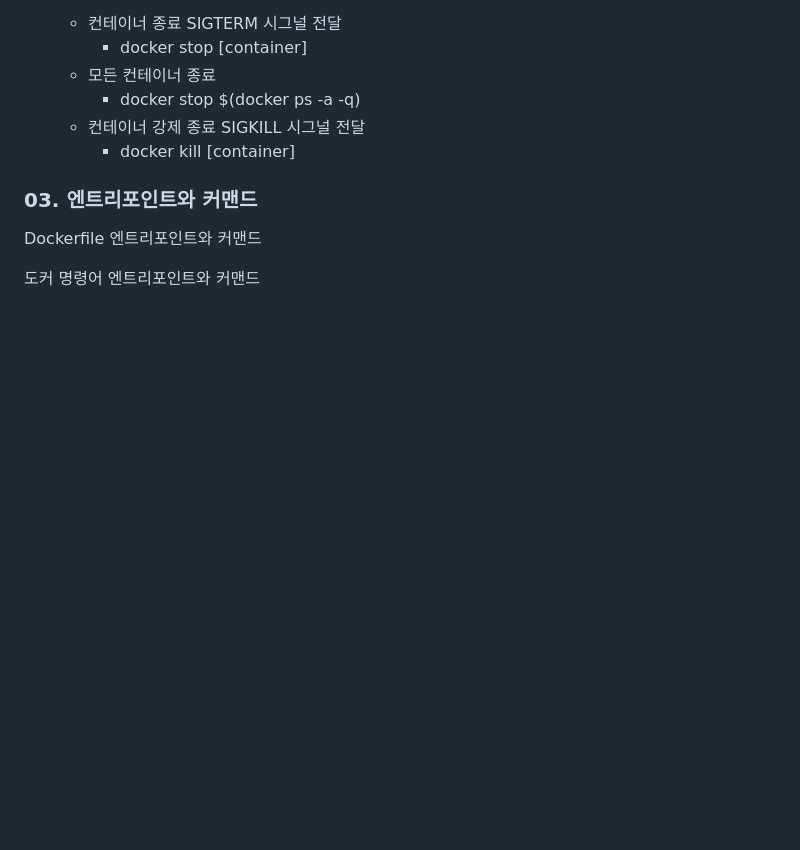
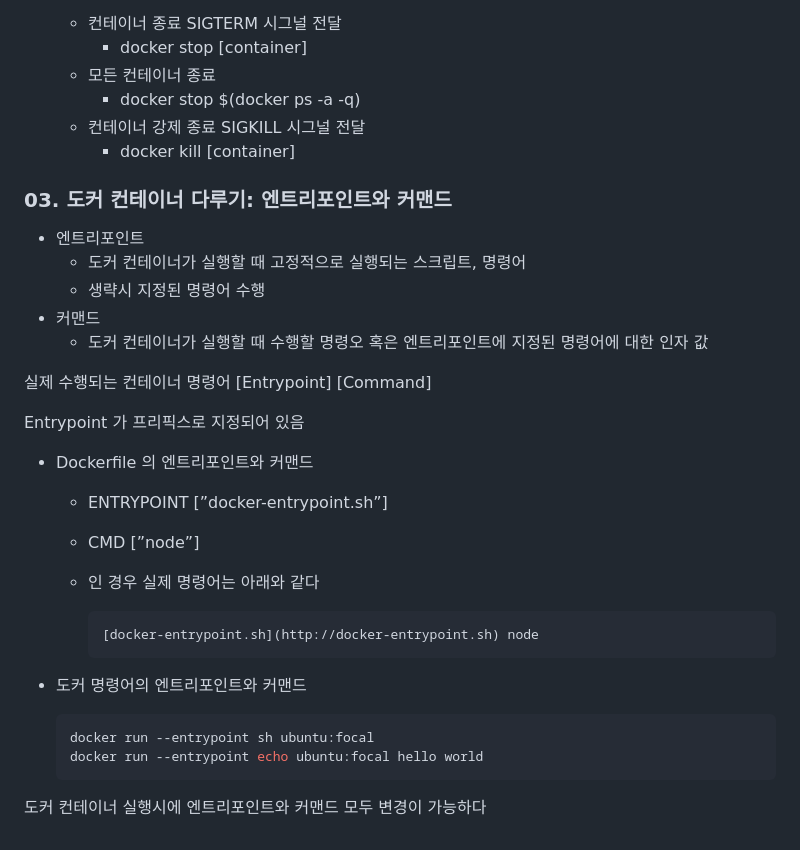
Before and after one commit to sangjinsu/fastcampus-k8s-docker, a Markdown page: 01-docker-기초.md, the part around the change printed below. GitHub-like rendering; blank space fills up the shorter version.

Commit message:
✨01 docker 기초
- 도커 컨테이너 다루기
- 엔트리포인트와 커맨드

````diff
--- a/01-docker-기초.md
+++ b/01-docker-기초.md
@@ -150,8 +149,33 @@ kubectl cluster-info
     - 컨테이너 강제 종료 SIGKILL 시그널 전달
         - docker kill [container]
 
-### 03. 엔트리포인트와 커맨드
+### 03. 도커 컨테이너 다루기: 엔트리포인트와 커맨드
 
-Dockerfile 엔트리포인트와 커맨드
+- 엔트리포인트
+    - 도커 컨테이너가 실행할 때 고정적으로 실행되는 스크립트, 명령어
+    - 생략시 지정된 명령어 수행
+- 커맨드
+    - 도커 컨테이너가 실행할 때 수행할 명령오 혹은 엔트리포인트에 지정된 명령어에 대한 인자 값
 
-도커 명령어 엔트리포인트와 커맨드
+실제 수행되는 컨테이너 명령어 [Entrypoint] [Command]
+
+Entrypoint 가 프리픽스로 지정되어 있음
+
+- Dockerfile 의 엔트리포인트와 커맨드
+    - ENTRYPOINT [”docker-entrypoint.sh”]
+    - CMD [”node”]
+    - 인 경우 실제 명령어는 아래와 같다
+
+        ```bash
+        [docker-entrypoint.sh](http://docker-entrypoint.sh) node
+        ```
+
+
+- 도커 명령어의 엔트리포인트와 커맨드
+
+    ```bash
+    docker run --entrypoint sh ubuntu:focal
+    docker run --entrypoint echo ubuntu:focal hello world
+    ```
+
+도커 컨테이너 실행시에 엔트리포인트와 커맨드 모두 변경이 가능하다
````
Also changed, not shown: other parts of 01-docker-기초.md (+0 -1 lines).
